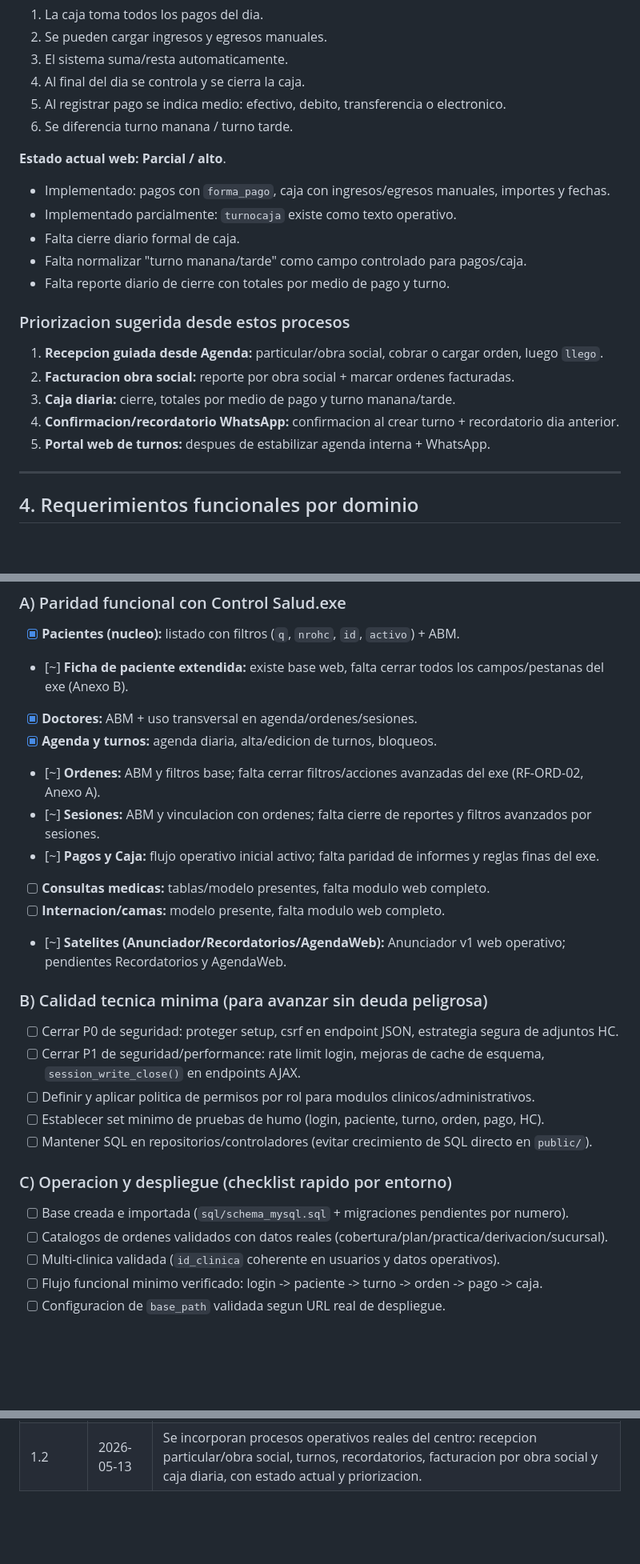
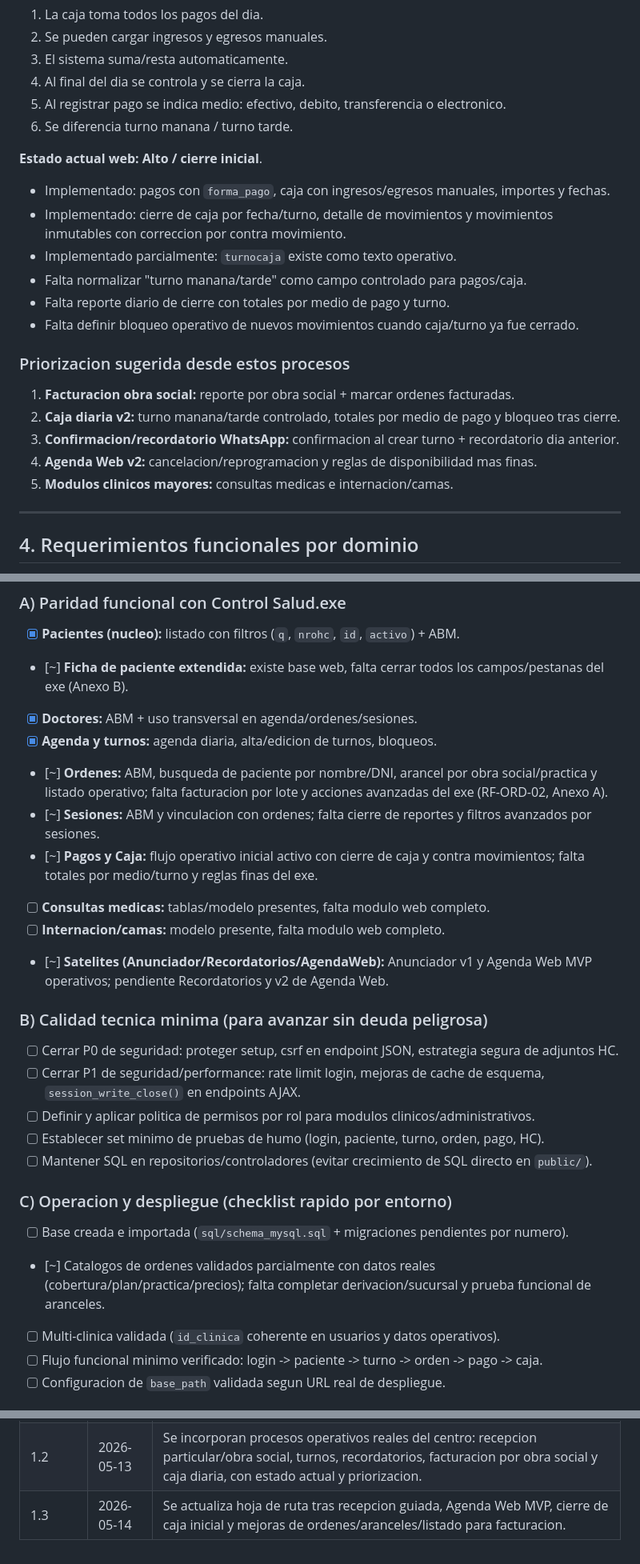
Before and after one commit to marcelolbenito/control-salud-web, a Markdown page: REQUISITOS_Sistema_ControlSalud.md, 3 parts joined by grey strips. Shown at 80% size. GitHub-like rendering; blank space fills up the shorter version.

```diff
--- a/REQUISITOS_Sistema_ControlSalud.md
+++ b/REQUISITOS_Sistema_ControlSalud.md
@@ -155,21 +158,22 @@ Esta seccion traduce el circuito operativo informado por el usuario a procesos d
 5. Al registrar pago se indica medio: efectivo, debito, transferencia o electronico.
 6. Se diferencia turno manana / turno tarde.
 
-**Estado actual web:** **Parcial / alto**.
+**Estado actual web:** **Alto / cierre inicial**.
 
 - Implementado: pagos con `forma_pago`, caja con ingresos/egresos manuales, importes y fechas.
+- Implementado: cierre de caja por fecha/turno, detalle de movimientos y movimientos inmutables con correccion por contra movimiento.
 - Implementado parcialmente: `turnocaja` existe como texto operativo.
-- Falta cierre diario formal de caja.
 - Falta normalizar "turno manana/tarde" como campo controlado para pagos/caja.
 - Falta reporte diario de cierre con totales por medio de pago y turno.
+- Falta definir bloqueo operativo de nuevos movimientos cuando caja/turno ya fue cerrado.
 
 ### Priorizacion sugerida desde estos procesos
 
-1. **Recepcion guiada desde Agenda:** particular/obra social, cobrar o cargar orden, luego `llego`.
-2. **Facturacion obra social:** reporte por obra social + marcar ordenes facturadas.
-3. **Caja diaria:** cierre, totales por medio de pago y turno manana/tarde.
-4. **Confirmacion/recordatorio WhatsApp:** confirmacion al crear turno + recordatorio dia anterior.
-5. **Portal web de turnos:** despues de estabilizar agenda interna + WhatsApp.
+1. **Facturacion obra social:** reporte por obra social + marcar ordenes facturadas.
+2. **Caja diaria v2:** turno manana/tarde controlado, totales por medio de pago y bloqueo tras cierre.
+3. **Confirmacion/recordatorio WhatsApp:** confirmacion al crear turno + recordatorio dia anterior.
+4. **Agenda Web v2:** cancelacion/reprogramacion y reglas de disponibilidad mas finas.
+5. **Modulos clinicos mayores:** consultas medicas e internacion/camas.
 
 ---
 
@@ -763,12 +768,12 @@ Estados sugeridos para gestion diaria: **[x] listo**, **[~] parcial**, **[ ] pen
 - [~] **Ficha de paciente extendida:** existe base web, falta cerrar todos los campos/pestanas del exe (Anexo B).
 - [x] **Doctores:** ABM + uso transversal en agenda/ordenes/sesiones.
 - [x] **Agenda y turnos:** agenda diaria, alta/edicion de turnos, bloqueos.
-- [~] **Ordenes:** ABM y filtros base; falta cerrar filtros/acciones avanzadas del exe (RF-ORD-02, Anexo A).
+- [~] **Ordenes:** ABM, busqueda de paciente por nombre/DNI, arancel por obra social/practica y listado operativo; falta facturacion por lote y acciones avanzadas del exe (RF-ORD-02, Anexo A).
 - [~] **Sesiones:** ABM y vinculacion con ordenes; falta cierre de reportes y filtros avanzados por sesiones.
-- [~] **Pagos y Caja:** flujo operativo inicial activo; falta paridad de informes y reglas finas del exe.
+- [~] **Pagos y Caja:** flujo operativo inicial activo con cierre de caja y contra movimientos; falta totales por medio/turno y reglas finas del exe.
 - [ ] **Consultas medicas:** tablas/modelo presentes, falta modulo web completo.
 - [ ] **Internacion/camas:** modelo presente, falta modulo web completo.
-- [~] **Satelites (Anunciador/Recordatorios/AgendaWeb):** Anunciador v1 web operativo; pendientes Recordatorios y AgendaWeb.
+- [~] **Satelites (Anunciador/Recordatorios/AgendaWeb):** Anunciador v1 y Agenda Web MVP operativos; pendiente Recordatorios y v2 de Agenda Web.
 
 ### B) Calidad tecnica minima (para avanzar sin deuda peligrosa)
 
@@ -781,7 +786,7 @@ Estados sugeridos para gestion diaria: **[x] listo**, **[~] parcial**, **[ ] pen
 ### C) Operacion y despliegue (checklist rapido por entorno)
 
 - [ ] Base creada e importada (`sql/schema_mysql.sql` + migraciones pendientes por numero).
-- [ ] Catalogos de ordenes validados con datos reales (cobertura/plan/practica/derivacion/sucursal).
+- [~] Catalogos de ordenes validados parcialmente con datos reales (cobertura/plan/practica/precios); falta completar derivacion/sucursal y prueba funcional de aranceles.
 - [ ] Multi-clinica validada (`id_clinica` coherente en usuarios y datos operativos).
 - [ ] Flujo funcional minimo verificado: login -> paciente -> turno -> orden -> pago -> caja.
 - [ ] Configuracion de `base_path` validada segun URL real de despliegue.
@@ -847,3 +852,4 @@ Un item se considera cerrado cuando cumple todo lo siguiente:
 | 1.0 | 2026-04-30 | Se agrega checklist de implementacion futura para RF-SAT-02 Recordatorios por WhatsApp (Twilio): funcional, tecnico, datos, webhook, UI, pruebas y criterio de cierre. |
 | 1.1 | 2026-04-30 | Se agrega para RF-SAT-02 el diccionario propuesto de `agenda_recordatorios`, indices minimos y borrador documental de `migration_031_agenda_recordatorios.sql` (sin implementacion aun). |
 | 1.2 | 2026-05-13 | Se incorporan procesos operativos reales del centro: recepcion particular/obra social, turnos, recordatorios, facturacion por obra social y caja diaria, con estado actual y priorizacion. |
+| 1.3 | 2026-05-14 | Se actualiza hoja de ruta tras recepcion guiada, Agenda Web MVP, cierre de caja inicial y mejoras de ordenes/aranceles/listado para facturacion. |
```
Also changed, not shown: other parts of REQUISITOS_Sistema_ControlSalud.md (+18 -14 lines).
